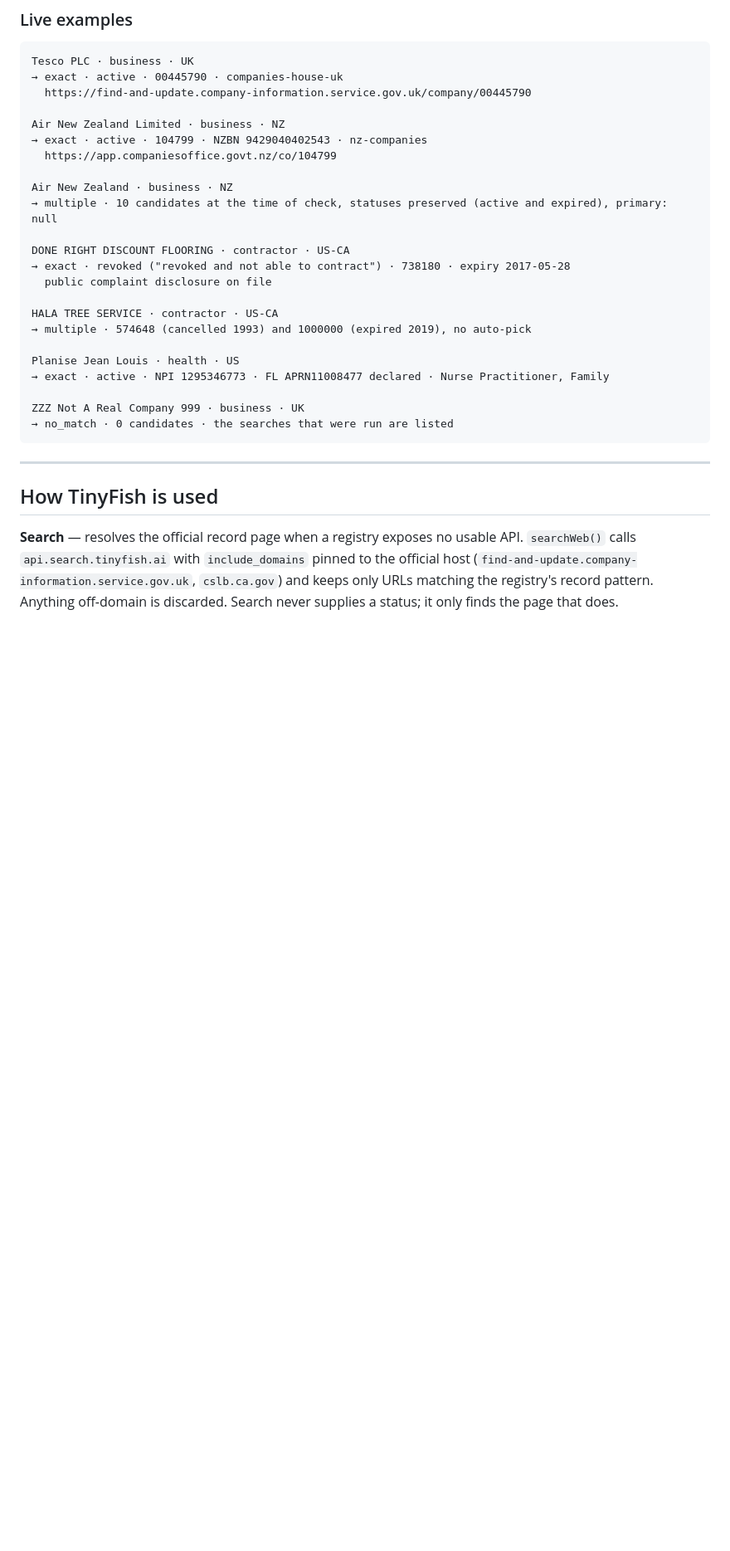
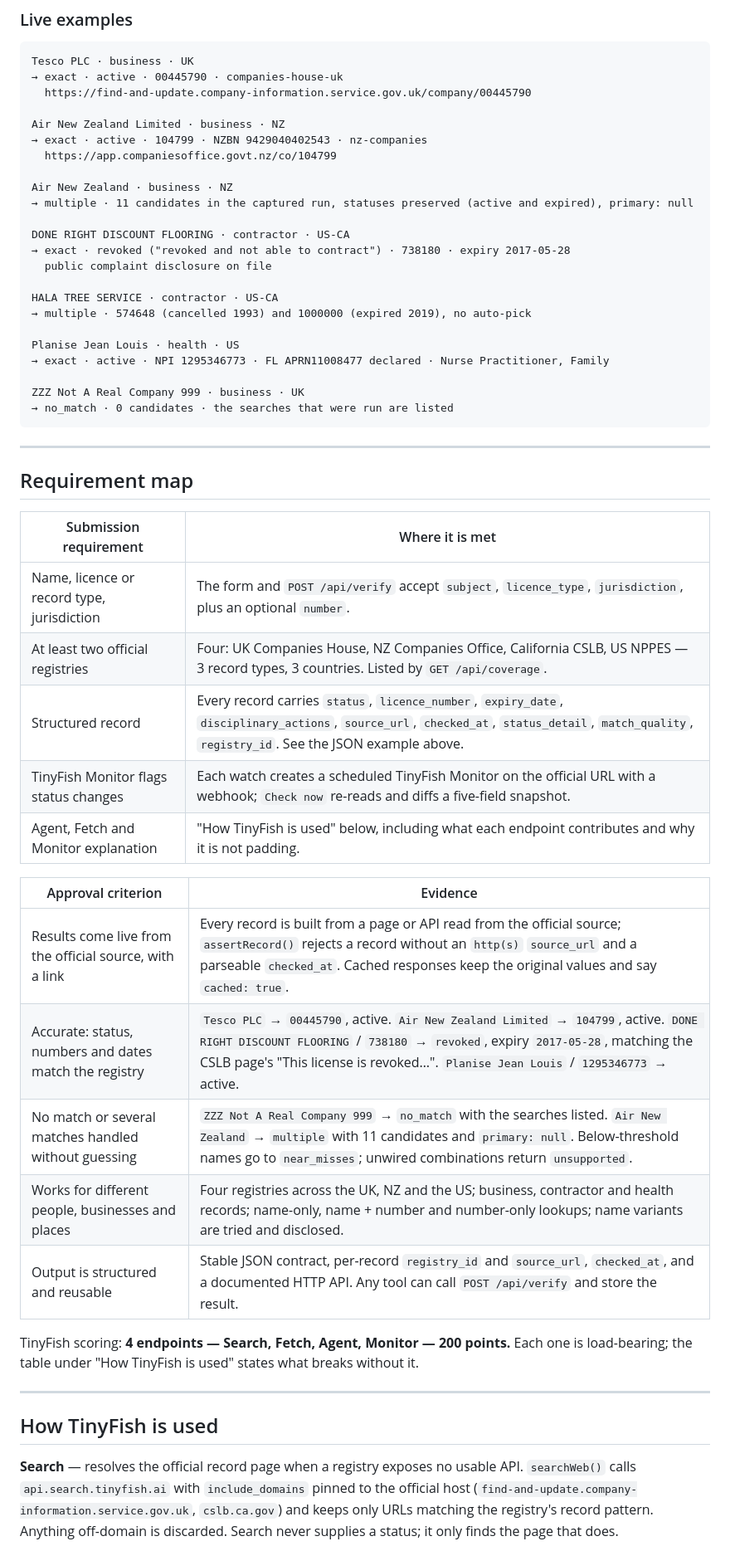
Before and after one commit to Venkata-Manoj/tinyverify, a Markdown page: SUBMISSION.md, the part around the change. Shown at 83% size. Rendered like a GitHub page; blank space fills up the shorter version.

Commit message:
Docs: refresh screenshots and map each requirement to its evidence

````diff
--- a/SUBMISSION.md
+++ b/SUBMISSION.md
@@ -52,7 +52,7 @@ Air New Zealand Limited · business · NZ
   https://app.companiesoffice.govt.nz/co/104799
 
 Air New Zealand · business · NZ
-→ multiple · 10 candidates at the time of check, statuses preserved (active and expired), primary: null
+→ multiple · 11 candidates in the captured run, statuses preserved (active and expired), primary: null
 
 DONE RIGHT DISCOUNT FLOORING · contractor · US-CA
 → exact · revoked ("revoked and not able to contract") · 738180 · expiry 2017-05-28
@@ -67,6 +67,29 @@ Planise Jean Louis · health · US
 ZZZ Not A Real Company 999 · business · UK
 → no_match · 0 candidates · the searches that were run are listed
 ```
+
+---
+
+## Requirement map
+
+| Submission requirement | Where it is met |
+|---|---|
+| Name, licence or record type, jurisdiction | The form and `POST /api/verify` accept `subject`, `licence_type`, `jurisdiction`, plus an optional `number`. |
+| At least two official registries | Four: UK Companies House, NZ Companies Office, California CSLB, US NPPES — 3 record types, 3 countries. Listed by `GET /api/coverage`. |
+| Structured record | Every record carries `status`, `licence_number`, `expiry_date`, `disciplinary_actions`, `source_url`, `checked_at`, `status_detail`, `match_quality`, `registry_id`. See the JSON example above. |
+| TinyFish Monitor flags status changes | Each watch creates a scheduled TinyFish Monitor on the official URL with a webhook; `Check now` re-reads and diffs a five-field snapshot. |
+| Agent, Fetch and Monitor explanation | "How TinyFish is used" below, including what each endpoint contributes and why it is not padding. |
+
+| Approval criterion | Evidence |
+|---|---|
+| Results come live from the official source, with a link | Every record is built from a page or API read from the official source; `assertRecord()` rejects a record without an `http(s)` `source_url` and a parseable `checked_at`. Cached responses keep the original values and say `cached: true`. |
+| Accurate: status, numbers and dates match the registry | `Tesco PLC` → `00445790`, active. `Air New Zealand Limited` → `104799`, active. `DONE RIGHT DISCOUNT FLOORING` / `738180` → `revoked`, expiry `2017-05-28`, matching the CSLB page's "This license is revoked…". `Planise Jean Louis` / `1295346773` → active. |
+| No match or several matches handled without guessing | `ZZZ Not A Real Company 999` → `no_match` with the searches listed. `Air New Zealand` → `multiple` with 11 candidates and `primary: null`. Below-threshold names go to `near_misses`; unwired combinations return `unsupported`. |
+| Works for different people, businesses and places | Four registries across the UK, NZ and the US; business, contractor and health records; name-only, name + number and number-only lookups; name variants are tried and disclosed. |
+| Output is structured and reusable | Stable JSON contract, per-record `registry_id` and `source_url`, `checked_at`, and a documented HTTP API. Any tool can call `POST /api/verify` and store the result. |
+
+TinyFish scoring: **4 endpoints — Search, Fetch, Agent, Monitor — 200 points.** Each one is load-bearing;
+the table under "How TinyFish is used" states what breaks without it.
 
 ---
 
````
Also changed, not shown: docs/screenshot-candidates.png, docs/screenshot-exact.png.
